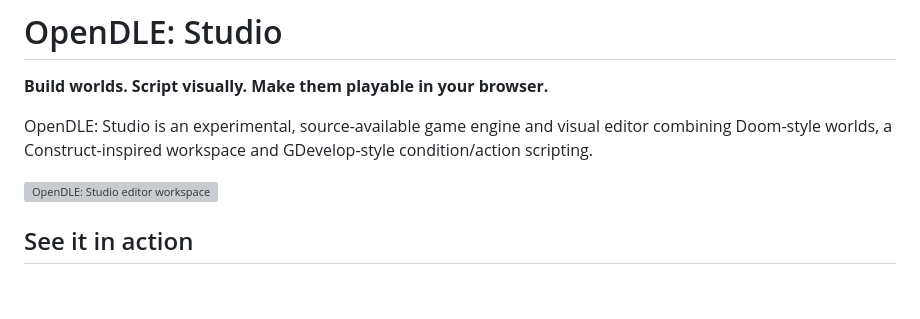
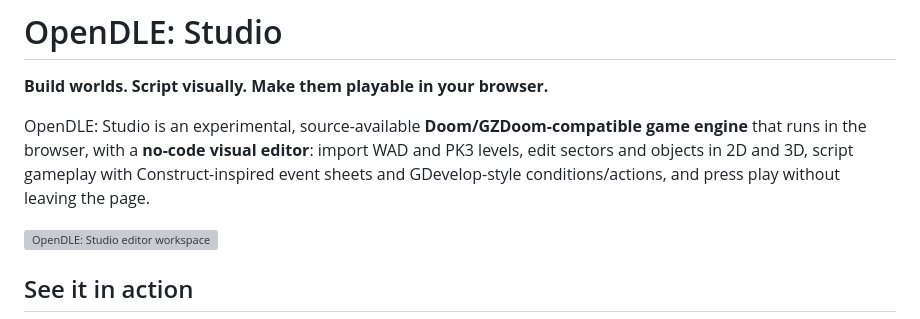
Before and after one commit to Finalizator/OpenDLE-Studio, a Markdown page: README.md, the part around the change. Drawn GitHub-style; blank space fills up the shorter version; grey boxes are pictures that could not be loaded.

Commit message:
Give the project a shareable card
The GitHub social preview artwork and the logo now live in Docs/, and the
studio page describes itself to link unfurlers: og:title/description/image plus
a Twitter summary_large_image card pointing at the same 1280x640 artwork
(public/social-preview.jpg). The README's opening line now says what the project
is in the words people search for — Doom/GZDoom-compatible, browser, WAD/PK3,
no-code, event sheets.

Co-authored-by: Copilot <223556219+Copilot@users.noreply.github.com>

```diff
--- a/README.md
+++ b/README.md
@@ -2,9 +2,11 @@
 
 **Build worlds. Script visually. Make them playable in your browser.**
 
-OpenDLE: Studio is an experimental, source-available game engine and visual
-editor combining Doom-style worlds, a Construct-inspired workspace and
-GDevelop-style condition/action scripting.
+OpenDLE: Studio is an experimental, source-available **Doom/GZDoom-compatible game
+engine** that runs in the browser, with a **no-code visual editor**: import WAD and PK3
+levels, edit sectors and objects in 2D and 3D, script gameplay with Construct-inspired
+event sheets and GDevelop-style conditions/actions, and press play without leaving the
+page.
 
 ![OpenDLE: Studio editor workspace](./Docs/editor_overall.png)
 
```
Also changed, not shown: Docs/GitHub_Social_Preview.jpg (added), public/social-preview.jpg (added), 3 other files.
